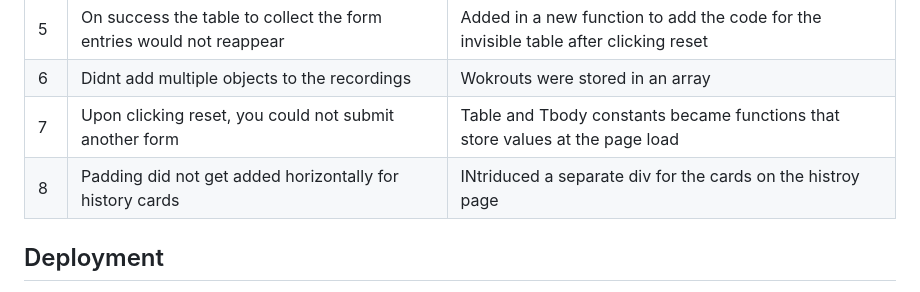
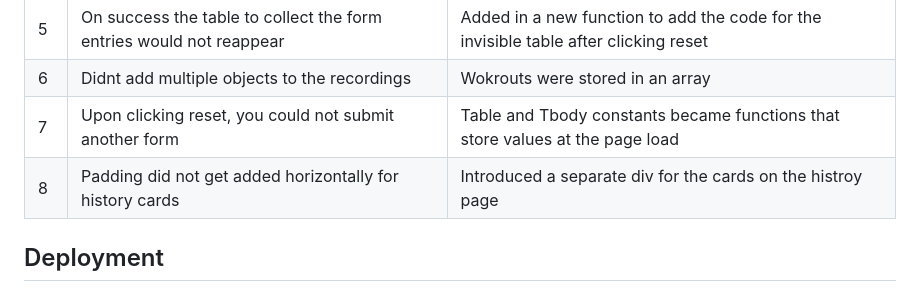
Before and after one commit to mturner1158/myWorkout-project-2, a Markdown page: README.md, the part around the change. GitHub-like rendering.

Commit message:
fixed typos

```diff
--- a/README.md
+++ b/README.md
@@ -308,7 +308,7 @@ The following bugs occured during the design of this site:
 |5|On success the table to collect the form entries would not reappear|Added in a new function to add the code for the invisible table after clicking reset|
 |6|Didnt add multiple objects to the recordings|Wokrouts were stored in an array|
 |7|Upon clicking reset, you could not submit another form|Table and Tbody constants became functions that store values at the page load|
-|8|Padding did not get added horizontally for history cards|INtriduced a separate div for the cards on the histroy page|
+|8|Padding did not get added horizontally for history cards|Introduced a separate div for the cards on the histroy page|
 
 ## Deployment
 This website is deployed using GitHub Pages by using the following method:
```
